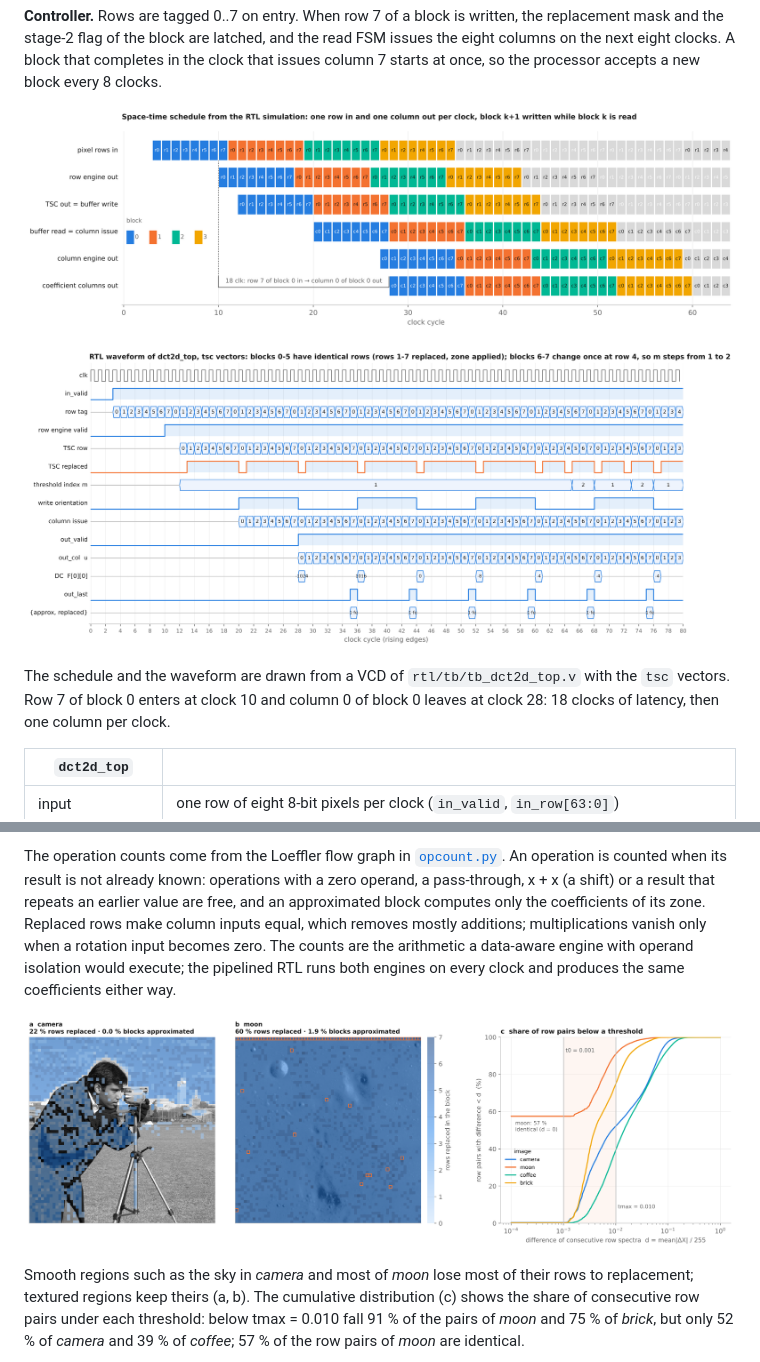
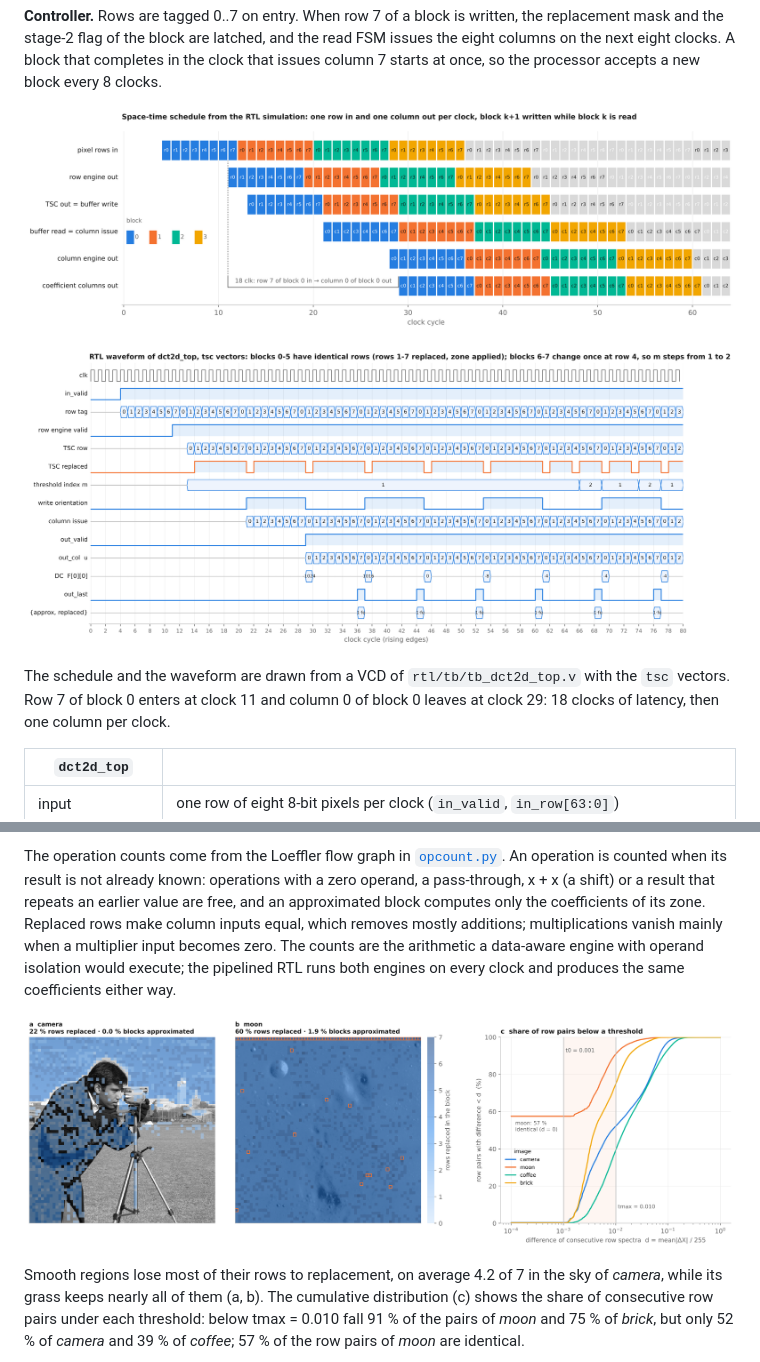
Before and after one commit to VKHS/2D-DCT-modified-Loeffler-architecture, a Markdown page: README.md, 2 parts joined by grey strips. Drawn GitHub-style; pictures changed too: docs/figures/pipeline_schedule.png, docs/figures/rtl_waveform.png.

```diff
--- a/README.md
+++ b/README.md
@@ -163,7 +163,7 @@ column 7 starts at once, so the processor accepts a new block every 8 clocks.
 ![RTL waveform](docs/figures/rtl_waveform.png)
 
 The schedule and the waveform are drawn from a VCD of `rtl/tb/tb_dct2d_top.v` with the
-`tsc` vectors. Row 7 of block 0 enters at clock 10 and column 0 of block 0 leaves at clock 28:
+`tsc` vectors. Row 7 of block 0 enters at clock 11 and column 0 of block 0 leaves at clock 29:
 18 clocks of latency, then one column per clock.
 
 | `dct2d_top` | |
@@ -241,14 +241,14 @@ The operation counts come from the Loeffler flow graph in
 already known: operations with a zero operand, a pass-through, x + x (a shift) or a result
 that repeats an earlier value are free, and an approximated block computes only the
 coefficients of its zone. Replaced rows make column inputs equal, which removes mostly
-additions; multiplications vanish only when a rotation input becomes zero. The counts are
+additions; multiplications vanish mainly when a multiplier input becomes zero. The counts are
 the arithmetic a data-aware engine with operand isolation would execute; the pipelined RTL
 runs both engines on every clock and produces the same coefficients either way.
 
 ![TSC behaviour](docs/figures/tsc_behaviour.png)
 
-Smooth regions such as the sky in *camera* and most of *moon* lose most of their rows to
-replacement; textured regions keep theirs (a, b). The cumulative distribution (c) shows the
+Smooth regions lose most of their rows to replacement, on average 4.2 of 7 in the sky of
+*camera*, while its grass keeps nearly all of them (a, b). The cumulative distribution (c) shows the
 share of consecutive row pairs under each threshold: below tmax = 0.010 fall 91 % of the pairs
 of *moon* and 75 % of *brick*, but only 52 % of *camera* and 39 % of *coffee*; 57 % of the
 row pairs of *moon* are identical.
```
Also changed, not shown: docs/architecture.md (+7 -5 lines).
